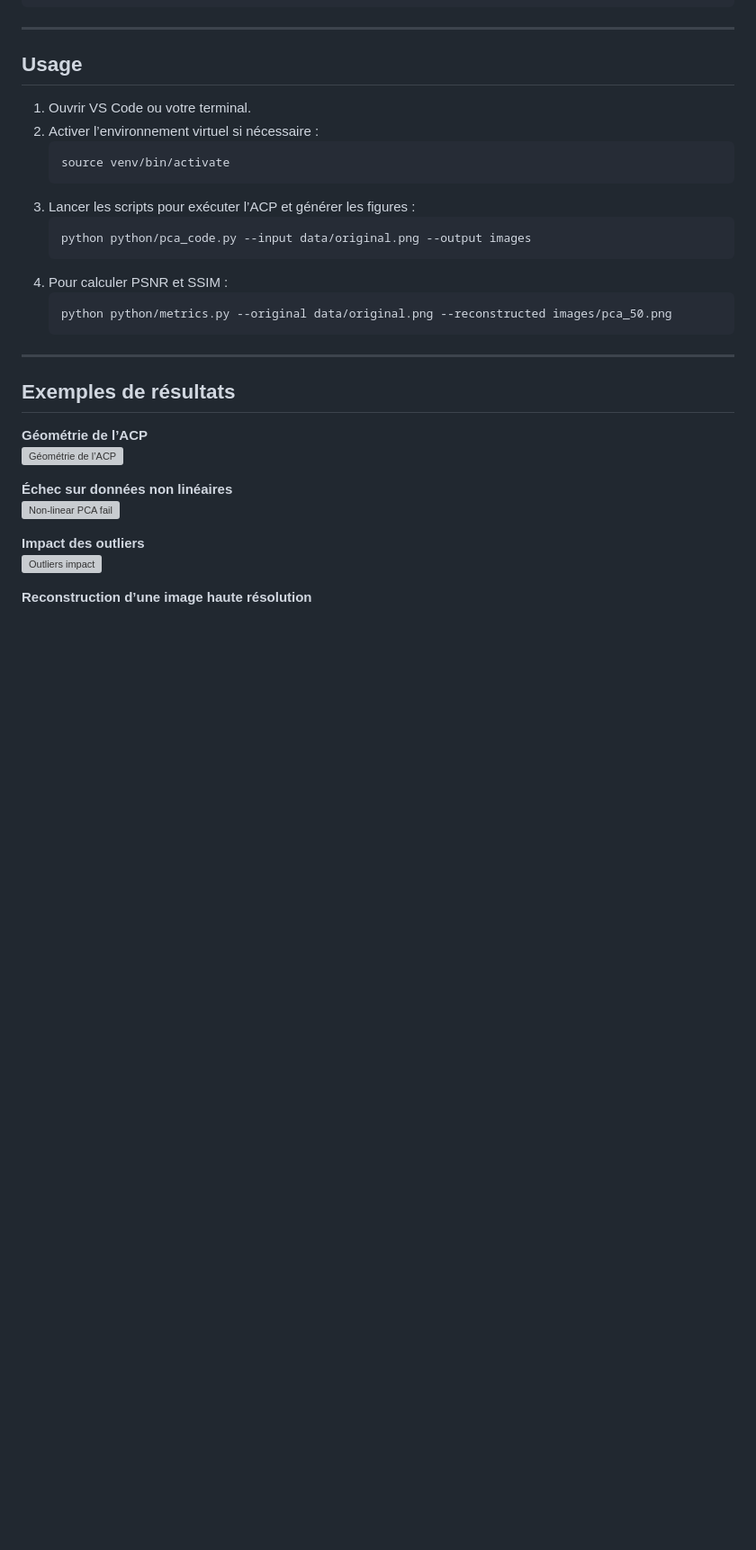
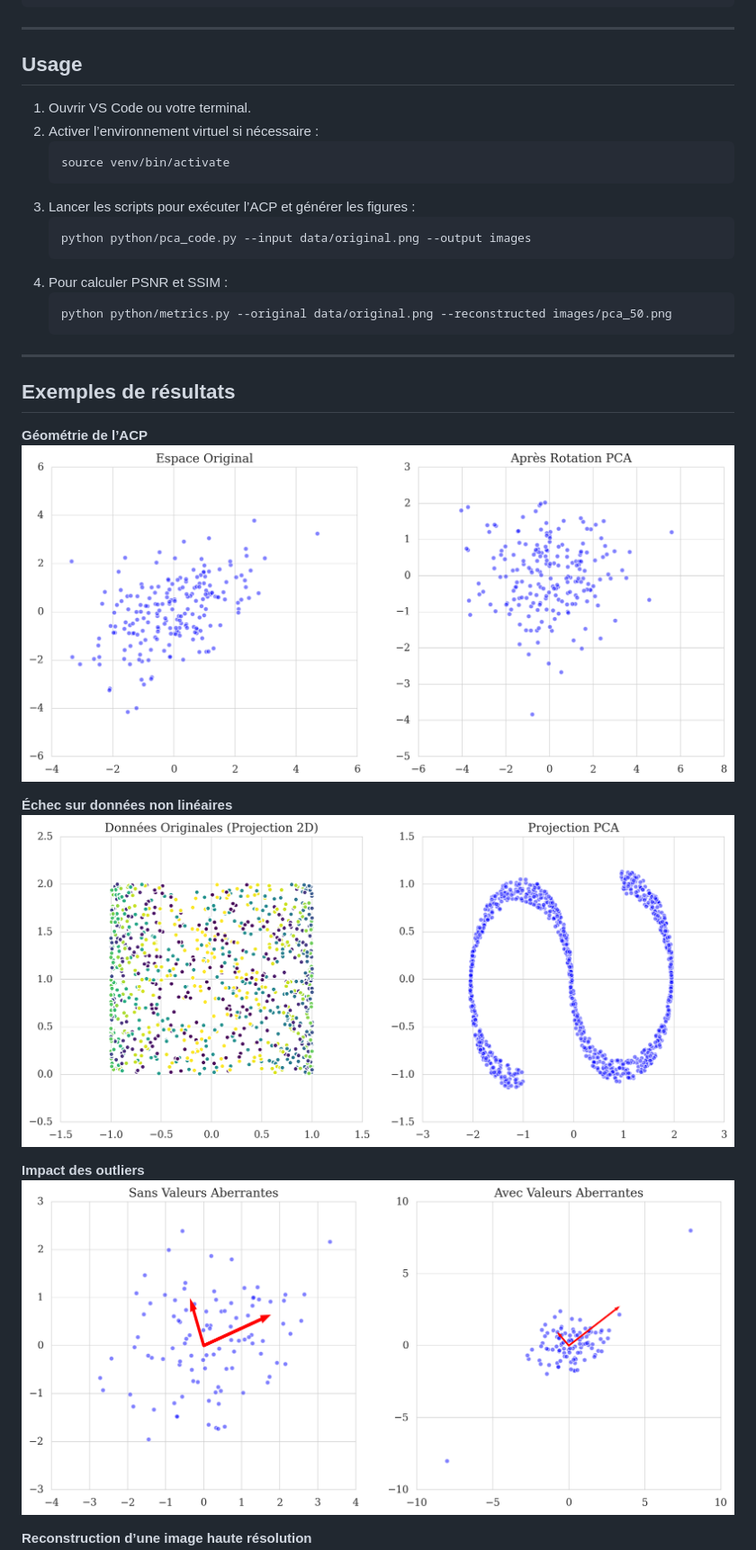
Before and after one commit to carteeeltheboss/ACP_PFE, a Markdown page: README.md, the part around the change. Shown at 90% size. Drawn GitHub-style; blank space fills up the shorter version; grey boxes are pictures that could not be loaded.

Commit message:
fix readme 2

```diff
--- a/README.md
+++ b/README.md
@@ -99,13 +99,13 @@ L’ACP est une méthode de réduction de dimensionnalité linéaire qui projett
 ## Exemples de résultats
 
 **Géométrie de l’ACP**
-![Géométrie de l’ACP](images/pca_geometric.png)
+![Géométrie de l’ACP](pca_geometric.png)
 
 **Échec sur données non linéaires**
-![Non-linear PCA fail](images/nonlinear_pca_fail.png)
+![Non-linear PCA fail](nonlinear_pca_fail.png)
 
 **Impact des outliers**
-![Outliers impact](images/outliers_impact.png)
+![Outliers impact](outliers_impact.png)
 
 **Reconstruction d’une image haute résolution**
 | Original | k = 100 | k = 50 | k = 25 | k = 10 |
```
